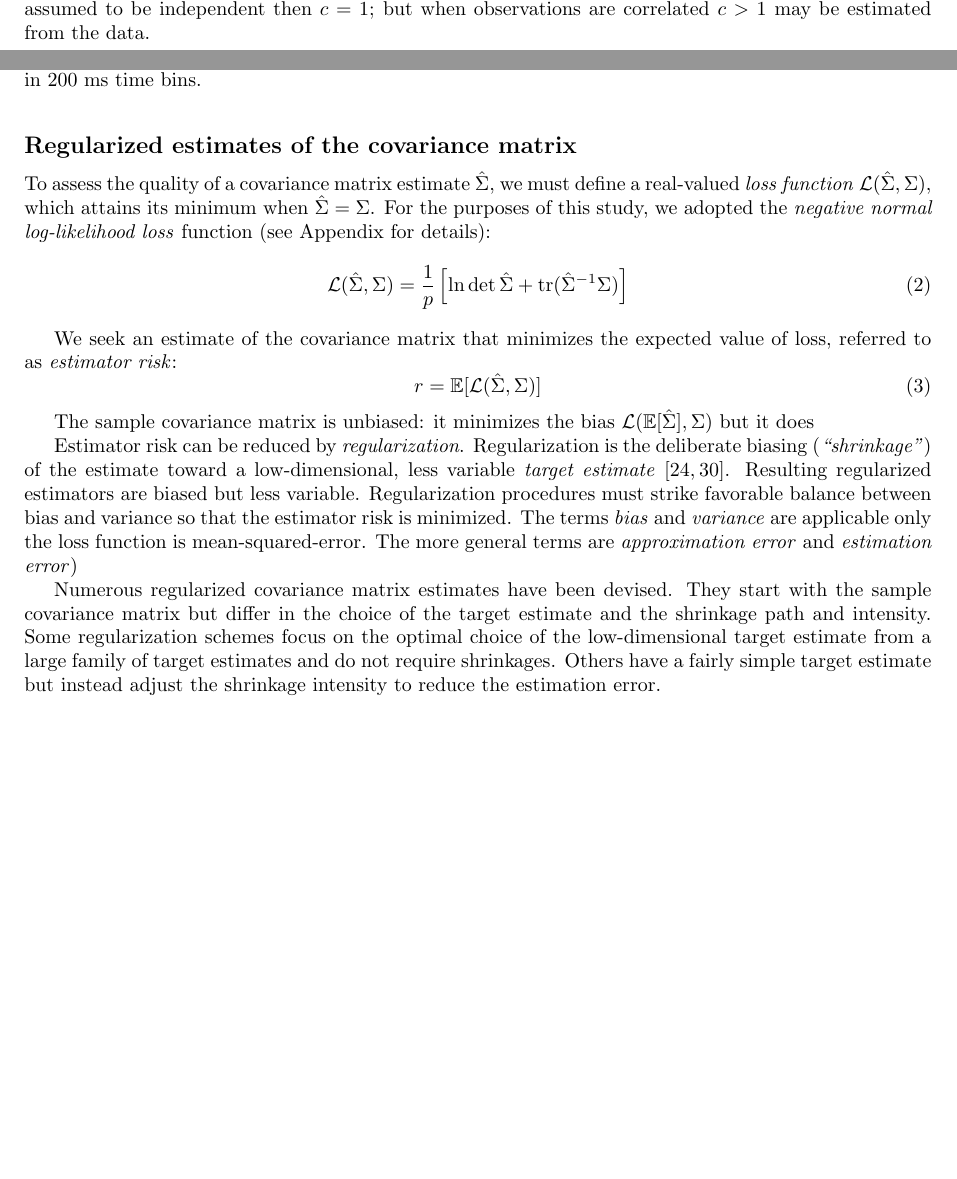
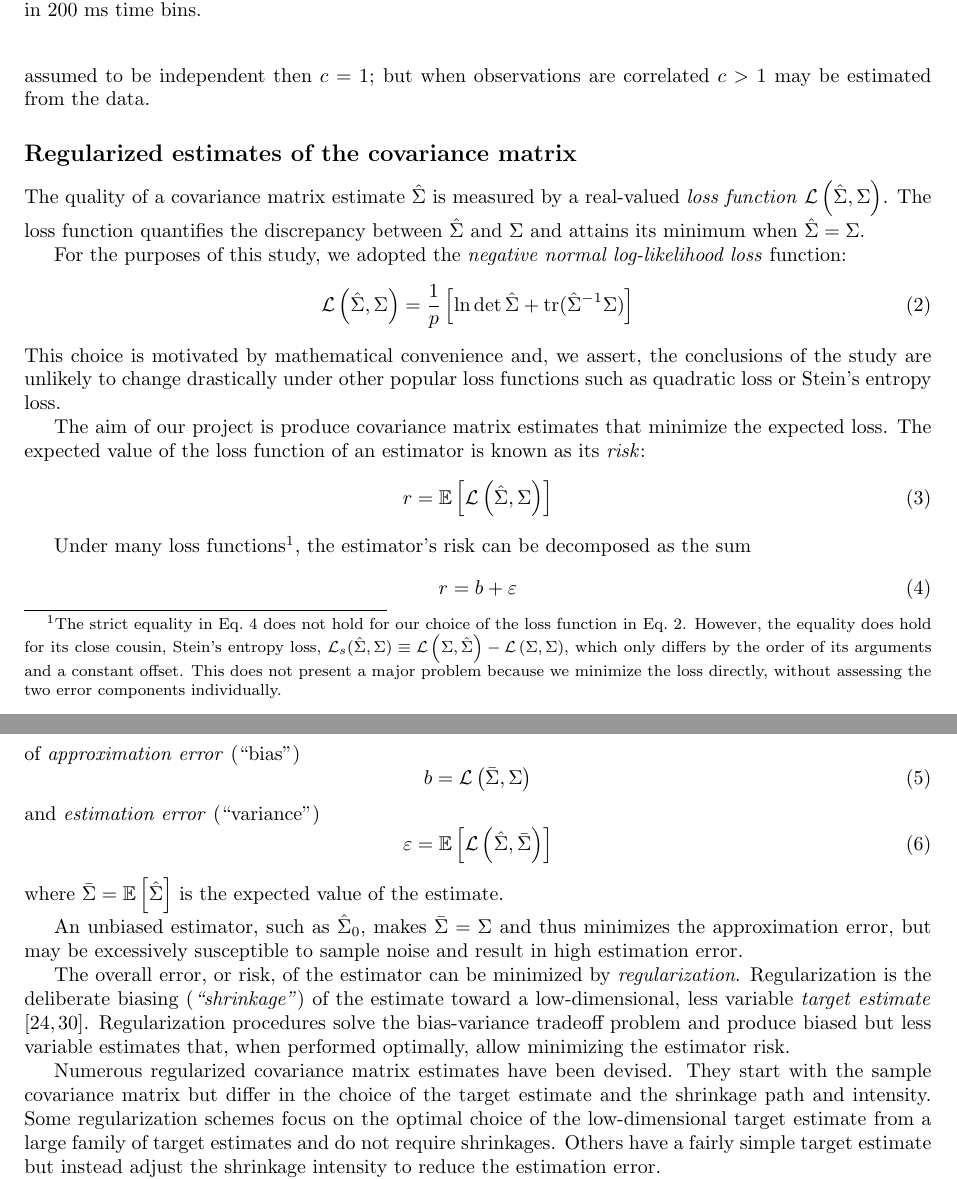
Before and after one commit to atlab/cov-estim-paper, a LaTeX document (plos.tex, which reads sections/Results.tex): two parts of pages 3 and 4 of 14 before the commit and two parts of pages 4 and 5 of 14 after it, joined at a grey line, cut so that both start at the same text, the shorter picture padded with empty space. Compiled offline with pdfLaTeX.

Commit message:
ongoing changes in the Results section

```diff
--- a/plos.tex
+++ b/plos.tex
@@ -62,7 +62,9 @@
 \DeclareMathOperator{\Tr}{tr}
 \newcommand{\mcond}{\,\middle\vert\,}
 \newcommand{\cond}{\,\vert\,}
+\newcommand{\loss}[1]{\mathcal L\left(#1\right)}
 \newcommand{\T}{\intercal}
+\newcommand{\E}[1]{\mathbb E\left[ #1\right]}
 \newcommand{\TODO}[1]{\emph{\small\color{blue}$\langle\langle$#1$\rangle\rangle$}}
 \newcommand*\dif{\mathop{}\,d}
 
--- a/sections/Results.tex
+++ b/sections/Results.tex
@@ -10,22 +12,41 @@ The usual estimator of $\Sigma$ is the sample covariance matrix
 \begin{equation}
 \hat \Sigma_0 = \frac 1 {n-c} \sum\limits_{t=1}^n (x(t)-\mu)(x(t)-\mu)^\T
 \end{equation}
-where $x(t),\;t=1,\ldots,n$ are sequential observations of population activity inferred from calcium signals. Bessel's correction $c$ makes the estimate unbiased such that $\mathbb E[\hat\Sigma_0] = \Sigma$. When observations $x(t)$ can be assumed to be independent then $c=1$; but when observations are correlated $c>1$ may be estimated from the data.
+where $x(t),\;t=1,\ldots,n$ are sequential observations of population activity inferred from calcium signals. Bessel's correction $c$ makes the estimate unbiased such that $\E{\hat\Sigma_0} = \Sigma$. When observations $x(t)$ can be assumed to be independent then $c=1$; but when observations are correlated $c>1$ may be estimated from the data.
 
 \subsection*{Regularized estimates of the covariance matrix}
-To assess the quality of a covariance matrix estimate $\hat\Sigma$, we must define a real-valued \emph{loss function} $\mathcal L(\hat\Sigma,\Sigma)$, which attains its minimum when $\hat\Sigma = \Sigma$. For the purposes of this study, we adopted the \emph{negative normal log-likelihood loss} function (see Appendix for details):
+The quality of a covariance matrix estimate $\hat\Sigma$ is measured by a real-valued \emph{loss function} $\loss{\hat\Sigma,\Sigma}$.  The loss function quantifies the discrepancy between $\hat\Sigma$ and $\Sigma$ and attains its minimum  when $\hat\Sigma = \Sigma$.
+
+For the purposes of this study, we adopted the \emph{negative normal log-likelihood loss} function:
+\begin{equation}\label{eq:loss}
+\loss{\hat\Sigma,\Sigma} = \frac 1 p\left[\ln \det \hat \Sigma + \Tr(\hat \Sigma^{-1}\Sigma)\right]
+\end{equation}
+This choice is motivated by mathematical convenience and, we assert, the conclusions of the study are unlikely to change drastically under other popular loss functions such as quadratic loss or Stein's entropy loss.
+
+The aim of our project is produce covariance matrix estimates that minimize the expected loss.  The expected value of the loss function of an estimator is known as its \emph{risk}:
 \begin{equation}
-\mathcal L(\hat\Sigma,\Sigma) = \frac 1 p\left[\ln \det \hat \Sigma + \Tr(\hat \Sigma^{-1}\Sigma)\right]
+r = \E{\loss{\hat\Sigma, \Sigma}}
 \end{equation}
 
-We seek an estimate of the covariance matrix that minimizes the expected value of loss, referred to as \emph{estimator risk}:
+Under many loss functions\footnote{
+The strict equality in Eq.~\ref{eq:bias-variance} does not hold for our choice of the loss function in Eq.~\ref{eq:loss}. However, the equality does hold for its close cousin, Stein's entropy loss,  $\mathcal L_s(\hat\Sigma,\Sigma) \equiv \loss{\Sigma,\hat\Sigma} - \loss{\Sigma,\Sigma}$, which only differs by the order of its arguments and a constant offset. This does not present a major problem because we minimize the loss directly, without assessing the two error components individually.},
+the estimator's risk can be decomposed as the sum
+\begin{equation}\label{eq:bias-variance}
+r = b + \varepsilon
+\end{equation}
+of \emph{approximation error} (``bias'')
 \begin{equation}
-r = \mathbb E[\mathcal L(\hat\Sigma, \Sigma)]
+b = \loss{\bar\Sigma,\Sigma}
 \end{equation}
+and \emph{estimation error} (``variance'')
+\begin{equation}
+\varepsilon = \E{\loss{\hat\Sigma, \bar\Sigma}}
+\end{equation}
+where $\bar\Sigma = \E{\hat\Sigma}$ is the expected value of the estimate.
 
-The sample covariance matrix is unbiased: it minimizes the bias $\mathcal L (\mathbb E[\hat\Sigma],\Sigma)$ but it does
+An unbiased estimator, such as $\hat\Sigma_0$, makes $\bar\Sigma=\Sigma$ and thus minimizes the approximation error, but may be excessively susceptible to sample noise and result in high estimation error.
 
-Estimator risk can be reduced by \emph{regularization}. Regularization is the deliberate biasing (\emph{``shrinkage''}) of the estimate toward a low-dimensional, less variable \emph{target estimate} \cite{Bickel:2006,Ledoit:2004}.  Resulting regularized estimators are biased but  less variable. Regularization procedures must strike favorable balance between bias and variance so that the estimator risk is minimized. The terms \emph{bias} and \emph{variance} are applicable only the loss function is mean-squared-error. The more general terms are \emph{approximation error} and \emph{estimation error})
+The overall error, or risk, of the estimator can be minimized by \emph{regularization}. Regularization is the deliberate biasing (\emph{``shrinkage''}) of the estimate toward a low-dimensional, less variable \emph{target estimate} \cite{Bickel:2006,Ledoit:2004}.  Regularization procedures solve the bias-variance tradeoff problem and produce biased but less variable estimates that, when performed optimally, allow minimizing the estimator risk.
 
 Numerous regularized covariance matrix estimates have been devised. They start with the sample covariance matrix but differ in the choice of the target estimate and the shrinkage path and intensity. Some regularization schemes focus on the optimal choice of the low-dimensional target estimate from a large family of target estimates and do not require shrinkages.  Others have a fairly simple target estimate but instead adjust the shrinkage intensity to reduce the estimation error.
 
```
Also changed, not shown: sections/Results.tex (8 more changed lines).
